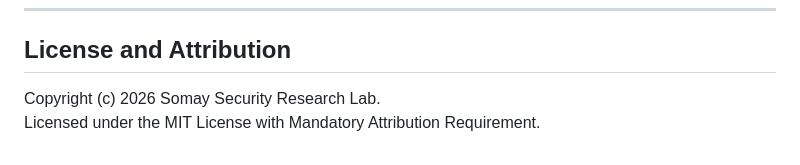
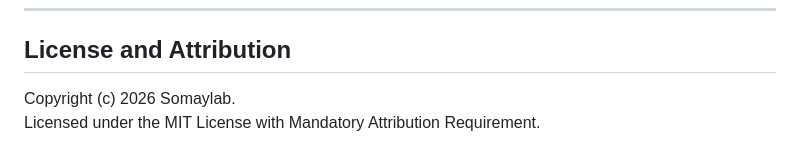
Before and after one commit to somaylab/session-swap, a Markdown page: README.md, the part around the change. GitHub-like rendering.

```diff
--- a/README.md
+++ b/README.md
@@ -295,5 +295,5 @@ session-swap enforces client-side data sovereignty:
 
 ## License and Attribution
 
-Copyright (c) 2026 Somay Security Research Lab.
+Copyright (c) 2026 Somaylab.
 Licensed under the MIT License with Mandatory Attribution Requirement.
```
